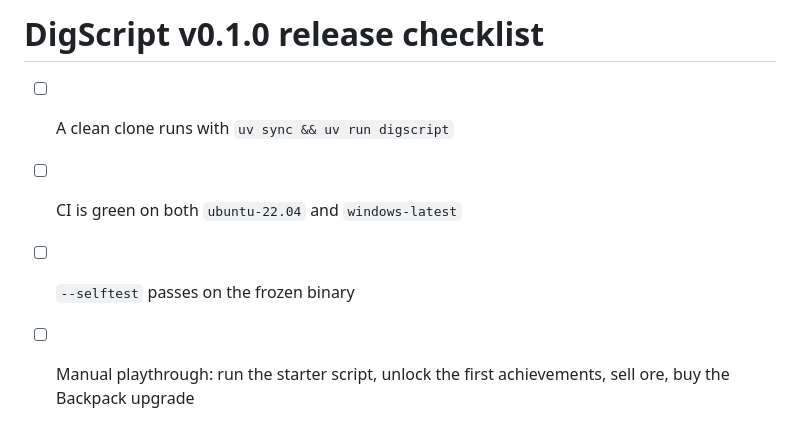
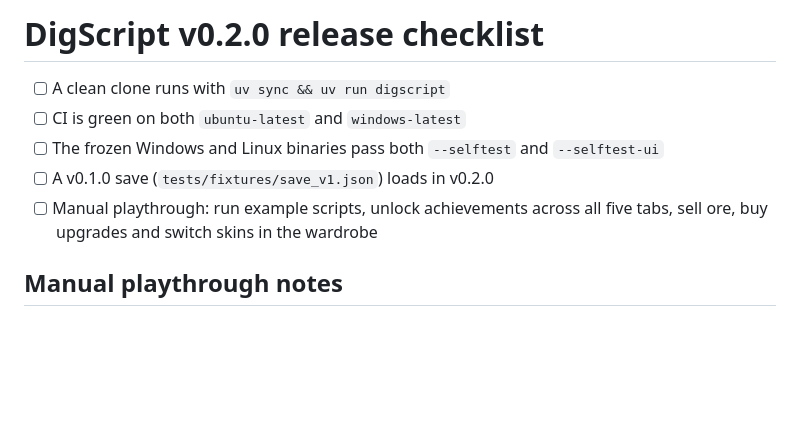
Before and after one commit to alexpr4587/MineSim, a Markdown page: .github/pull_request_template.md, the part around the change. GitHub-like rendering; blank space fills up the shorter version.

Commit message:
chore: release 0.2.0

```diff
--- a/.github/pull_request_template.md
+++ b/.github/pull_request_template.md
@@ -1,7 +1,12 @@
-# DigScript v0.1.0 release checklist
+# DigScript v0.2.0 release checklist
 
 - [ ] A clean clone runs with `uv sync && uv run digscript`
-- [ ] CI is green on both `ubuntu-22.04` and `windows-latest`
-- [ ] `--selftest` passes on the frozen binary
-- [ ] Manual playthrough: run the starter script, unlock the first achievements,
-      sell ore, buy the Backpack upgrade
+- [ ] CI is green on both `ubuntu-latest` and `windows-latest`
+- [ ] The frozen Windows and Linux binaries pass both `--selftest` and `--selftest-ui`
+- [ ] A v0.1.0 save (`tests/fixtures/save_v1.json`) loads in v0.2.0
+- [ ] Manual playthrough: run example scripts, unlock achievements across all
+      five tabs, sell ore, buy upgrades and switch skins in the wardrobe
+
+## Manual playthrough notes
+
+<!-- Add observations, screenshots or follow-up issues here. -->
```
Also changed, not shown: CHANGELOG.md (+15 -0 lines), README.md (+33 -3 lines), docs/screenshot-wardrobe.png (added), docs/screenshot.png, 10 other files.
